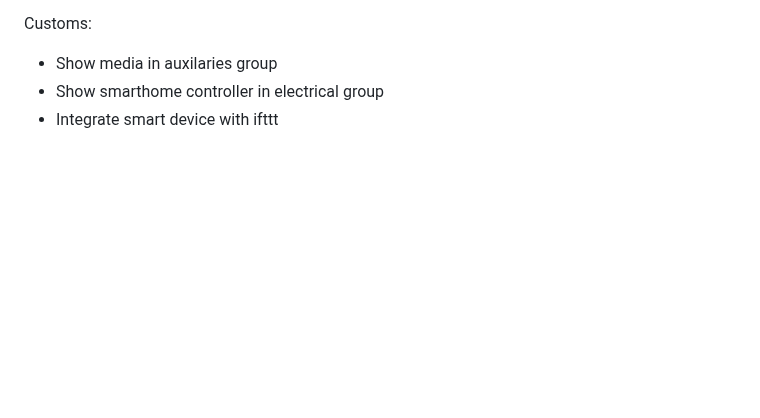
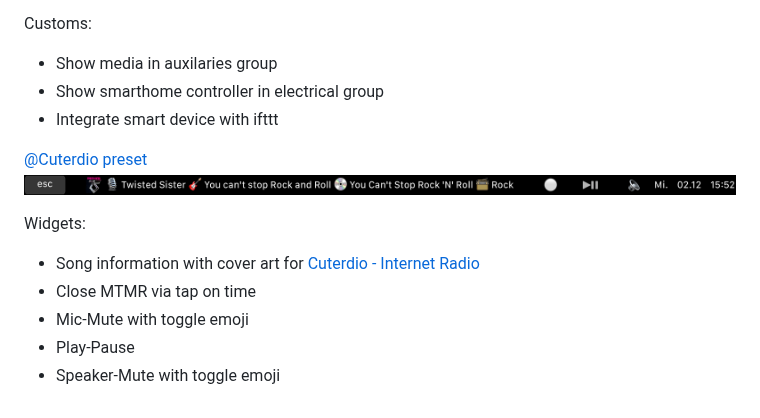
Before and after one commit to Toxblh/MTMR-presets, a Markdown page: README.md, the part around the change. Rendered like a GitHub page; pictures changed too: Cuterdio/Cuterdio_TouchBar.png (added); blank space fills up the shorter version.

Commit message:
Cuterdio added

```diff
--- a/README.md
+++ b/README.md
@@ -624,3 +624,13 @@ Customs:
 - Show media in auxilaries group
 - Show smarthome controller in electrical group
 - Integrate smart device with ifttt
+
+[@Cuterdio preset](Cuterdio/Cuterdio_items.json)
+![](Cuterdio/Cuterdio_TouchBar.png)
+
+Widgets:
+- Song information with cover art for [Cuterdio - Internet Radio](https://cuterdio.com)
+- Close MTMR via tap on time
+- Mic-Mute with toggle emoji
+- Play-Pause
+- Speaker-Mute with toggle emoji
```
Also changed, not shown: 1 other file.
